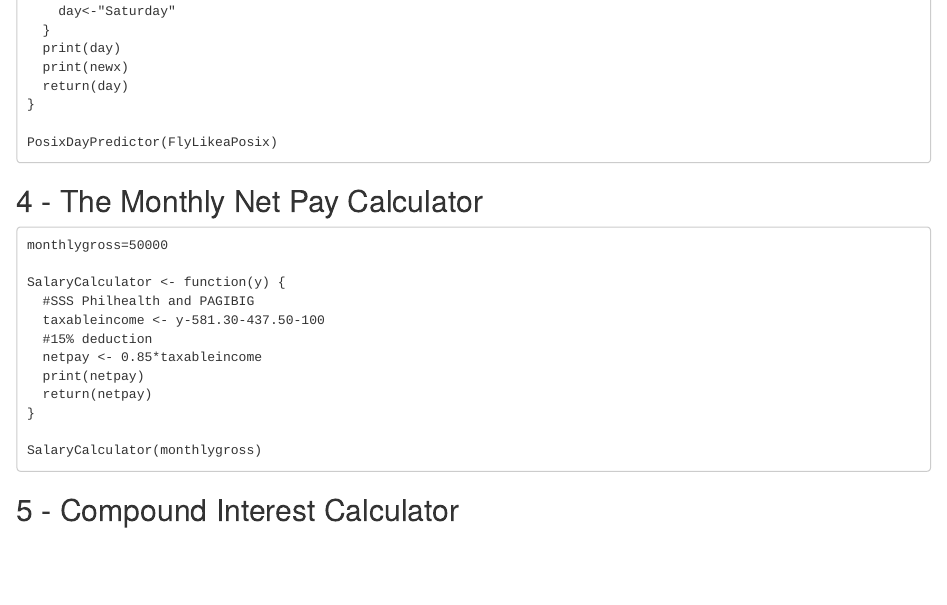
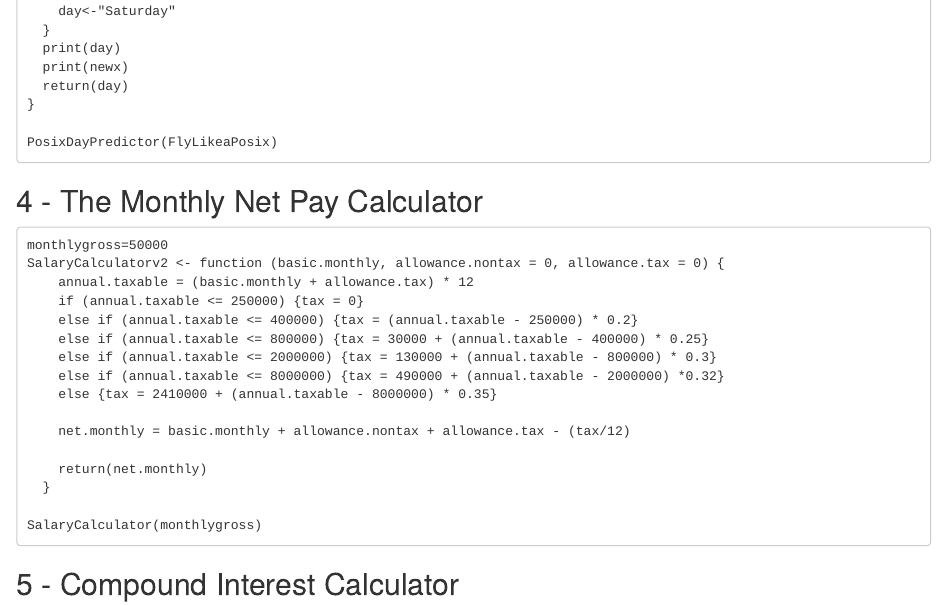
Before and after one commit to lswh/maba_computingforanalytics, an R Markdown document (MachineProblemRMDFormat.Rmd): the page in a window 1100 px wide, from 1290 px down. Rendered offline with R 4.5, knitr and Pandoc, with nearby package versions.

Commit message:
Rmd Update to Salary Calculator

````diff
--- a/MachineProblemRMDFormat.Rmd
+++ b/MachineProblemRMDFormat.Rmd
@@ -82,15 +82,19 @@ PosixDayPredictor(FlyLikeaPosix)
 
 ```
 monthlygross=50000
+SalaryCalculatorv2 <- function (basic.monthly, allowance.nontax = 0, allowance.tax = 0) {
+    annual.taxable = (basic.monthly + allowance.tax) * 12
+    if (annual.taxable <= 250000) {tax = 0}
+    else if (annual.taxable <= 400000) {tax = (annual.taxable - 250000) * 0.2}
+    else if (annual.taxable <= 800000) {tax = 30000 + (annual.taxable - 400000) * 0.25}
+    else if (annual.taxable <= 2000000) {tax = 130000 + (annual.taxable - 800000) * 0.3}
+    else if (annual.taxable <= 8000000) {tax = 490000 + (annual.taxable - 2000000) *0.32}
+    else {tax = 2410000 + (annual.taxable - 8000000) * 0.35}
 
-SalaryCalculator <- function(y) {
-  #SSS Philhealth and PAGIBIG
-  taxableincome <- y-581.30-437.50-100
-  #15% deduction
-  netpay <- 0.85*taxableincome
-  print(netpay)
-  return(netpay)
-}
+    net.monthly = basic.monthly + allowance.nontax + allowance.tax - (tax/12)
+
+    return(net.monthly)
+  }
 
 SalaryCalculator(monthlygross)
 
````
